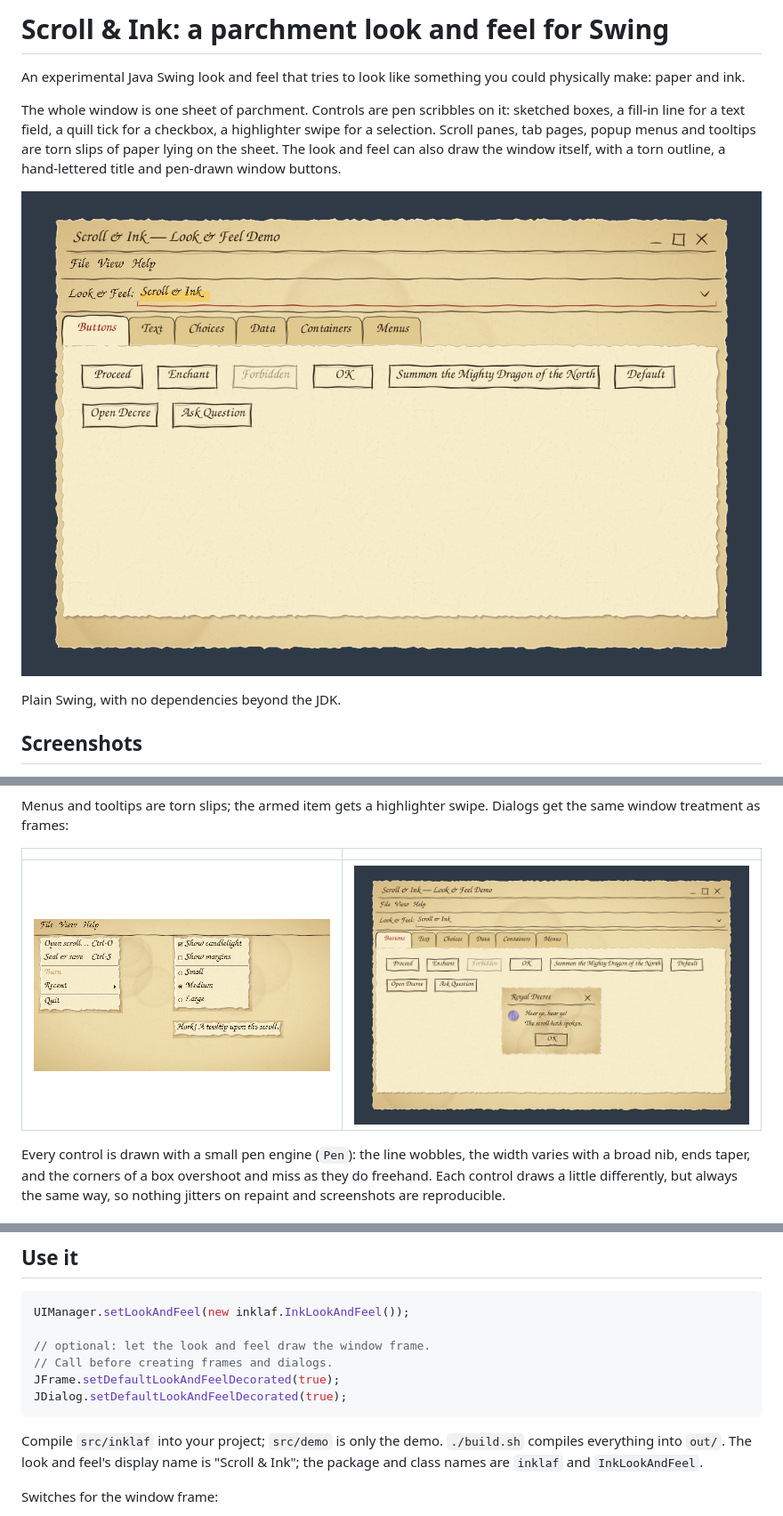
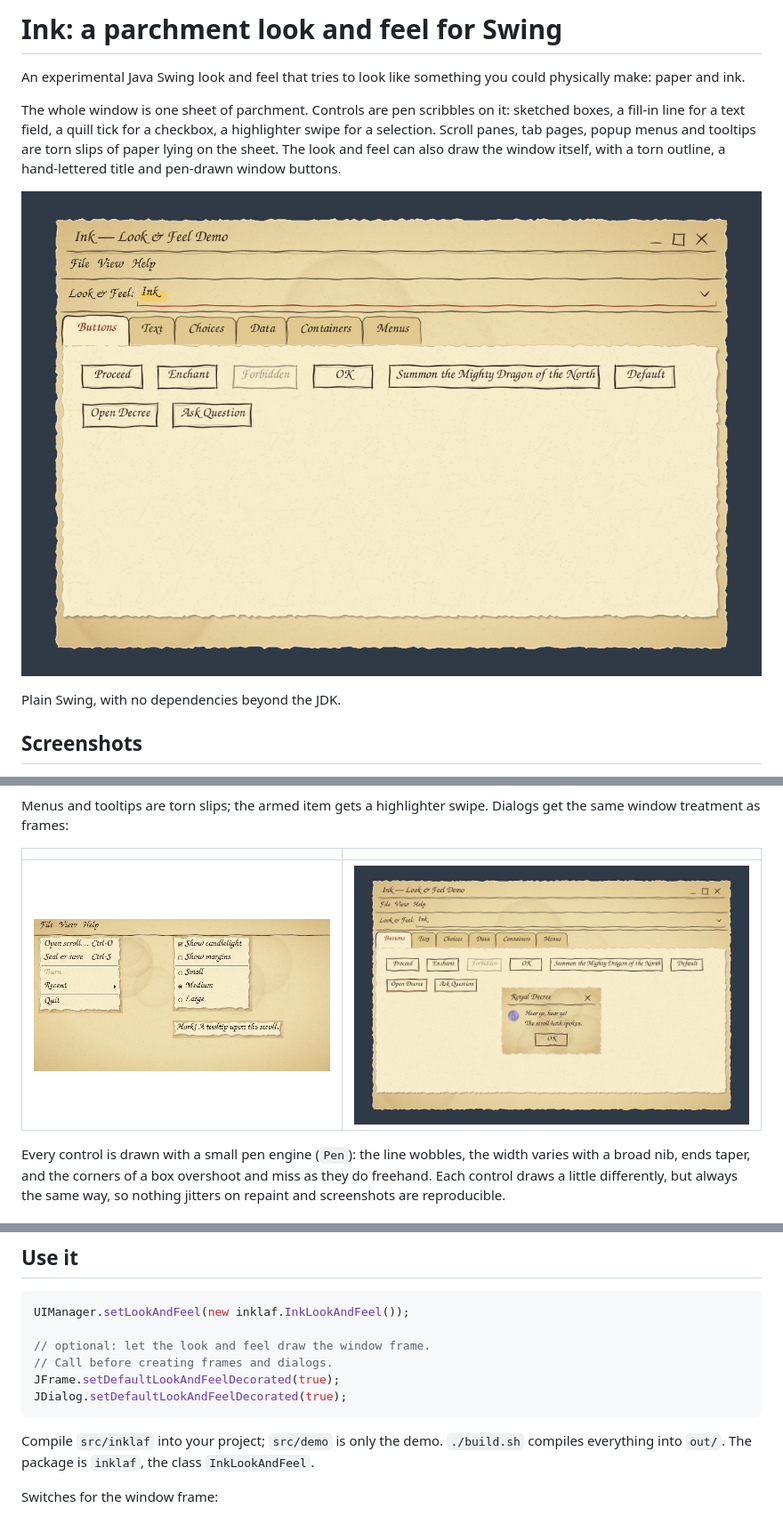
Before and after one commit to cyberbeest/ink-laf, a Markdown page: README.md, 3 parts joined by grey strips. Shown at 89% size. Rendered like a GitHub page; pictures changed too: docs/images/ink-live-dialog.png, docs/images/ink-live-window.png.

````diff
--- a/README.md
+++ b/README.md
@@ -1,4 +1,4 @@
-# Scroll & Ink: a parchment look and feel for Swing
+# Ink: a parchment look and feel for Swing
 
 An experimental Java Swing look and feel that tries to look like something you could physically make: paper and ink.
 
@@ -53,7 +53,7 @@ JFrame.setDefaultLookAndFeelDecorated(true);
 JDialog.setDefaultLookAndFeelDecorated(true);
 ```
 
-Compile `src/inklaf` into your project; `src/demo` is only the demo. `./build.sh` compiles everything into `out/`. The look and feel's display name is "Scroll & Ink"; the package and class names are `inklaf` and `InkLookAndFeel`.
+Compile `src/inklaf` into your project; `src/demo` is only the demo. `./build.sh` compiles everything into `out/`. The package is `inklaf`, the class `InkLookAndFeel`.
 
 Switches for the window frame:
 
````
Also changed, not shown: other parts of README.md (+1 -1 lines), 5 other files.
